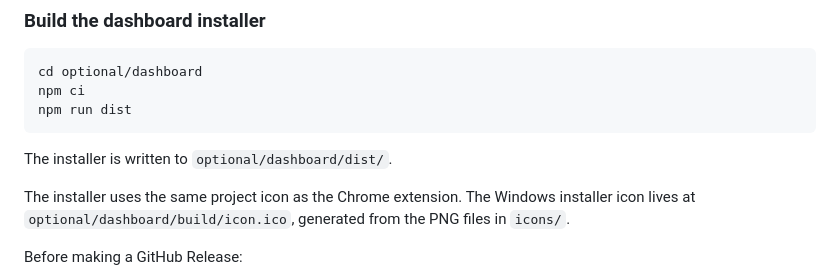
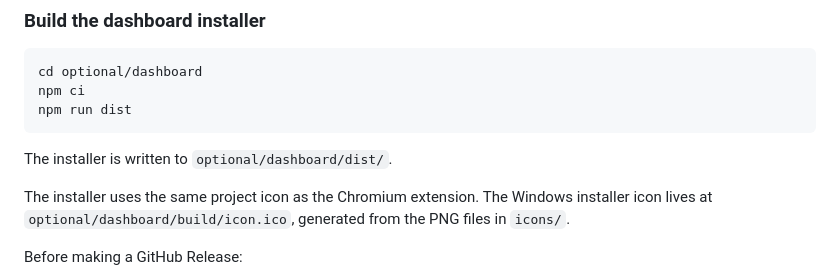
Before and after one commit to lalaliwe/youtube-live-lurker, a Markdown page: README.md, the part around the change. Drawn GitHub-style.

```diff
--- a/README.md
+++ b/README.md
@@ -122,7 +122,7 @@ npm run dist
 
 The installer is written to `optional/dashboard/dist/`.
 
-The installer uses the same project icon as the Chrome extension. The Windows installer icon lives at `optional/dashboard/build/icon.ico`, generated from the PNG files in `icons/`.
+The installer uses the same project icon as the Chromium extension. The Windows installer icon lives at `optional/dashboard/build/icon.ico`, generated from the PNG files in `icons/`.
 
 Before making a GitHub Release:
 
```
